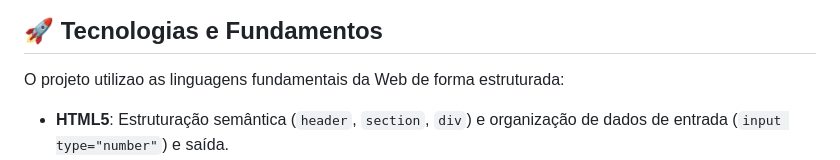
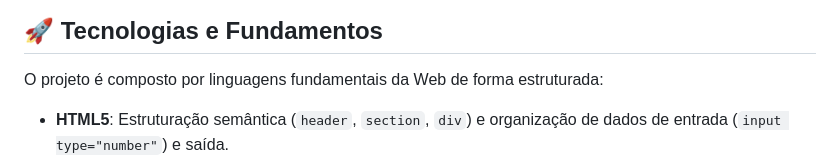
Before and after one commit to kheronn/formacao-agrinho-2026-turma, a Markdown page: README.md, the part around one of its changes. Drawn GitHub-style.

Commit message:
Fix typos and improve clarity in README.md

```diff
--- a/README.md
+++ b/README.md
@@ -32,7 +32,7 @@ Em telas menores (celulares), o layout se ajusta automaticamente. Os elementos s
 
 ## 🚀 Tecnologias e Fundamentos
 
-O projeto utilizao as linguagens fundamentais da Web de forma estruturada:
+O projeto é composto  por linguagens fundamentais da Web de forma estruturada:
 
 * **HTML5**: Estruturação semântica (`header`, `section`, `div`) e organização de dados de entrada (`input type="number"`) e saída.
 * **CSS3**: Estilização focada em usabilidade, utilizando **Flexbox** para o layout responsivo e **Variáveis CSS** (`:root`) para a identidade visual (Verde).
```
Also changed, not shown: other parts of README.md (+1 -1 lines).
